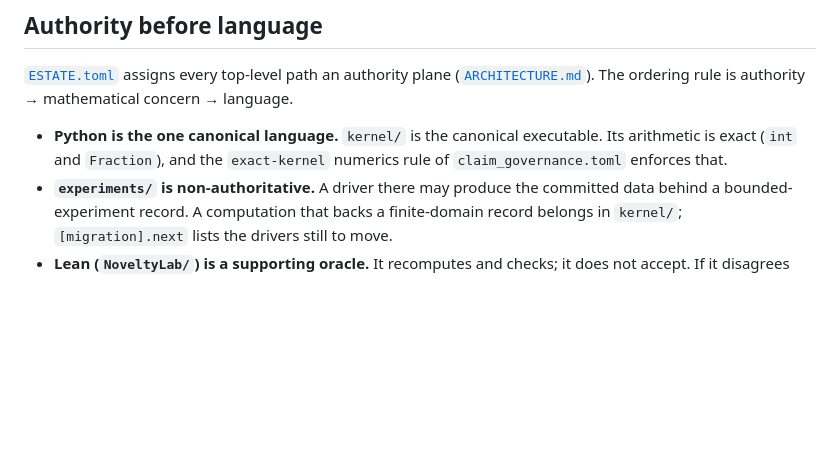
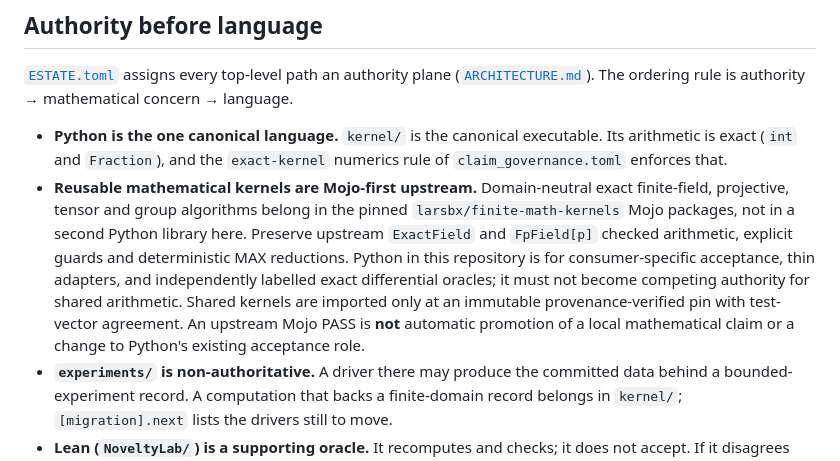
Before and after one commit to larsbx/novelty-lab, a Markdown page: AGENTS.md, the part around the change. Rendered like a GitHub page; blank space fills up the shorter version.

Commit message:
Require Mojo-first estate mathematics without changing local claim authority

```diff
--- a/AGENTS.md
+++ b/AGENTS.md
@@ -15,6 +15,17 @@ authority → mathematical concern → language.
 - **Python is the one canonical language.** `kernel/` is the canonical
   executable. Its arithmetic is exact (`int` and `Fraction`), and the
   `exact-kernel` numerics rule of `claim_governance.toml` enforces that.
+- **Reusable mathematical kernels are Mojo-first upstream.** Domain-neutral exact
+  finite-field, projective, tensor and group algorithms belong in the pinned
+  `larsbx/finite-math-kernels` Mojo packages, not in a second Python library
+  here. Preserve upstream `ExactField` and `FpField[p]` checked arithmetic,
+  explicit guards and deterministic MAX reductions. Python in this repository
+  is for consumer-specific acceptance, thin adapters, and independently
+  labelled exact differential oracles; it must not become competing authority
+  for shared arithmetic. Shared kernels are imported only at an immutable
+  provenance-verified pin with test-vector agreement. An upstream Mojo PASS is
+  **not** automatic promotion of a local mathematical claim or a change to
+  Python's existing acceptance role.
 - **`experiments/` is non-authoritative.** A driver there may produce the
   committed data behind a bounded-experiment record. A computation that backs a
   finite-domain record belongs in `kernel/`; `[migration].next` lists the
```
